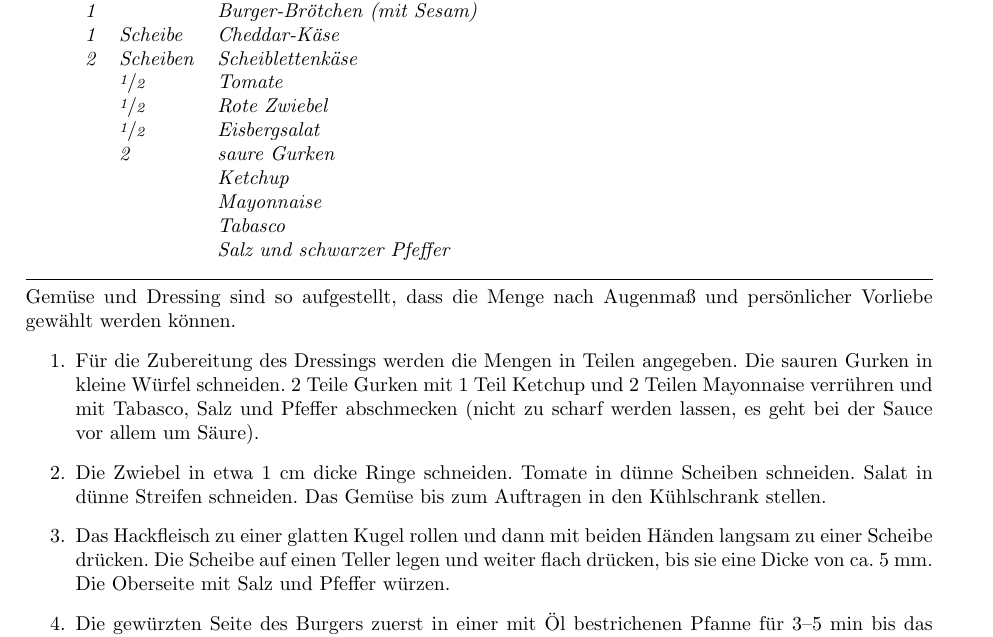
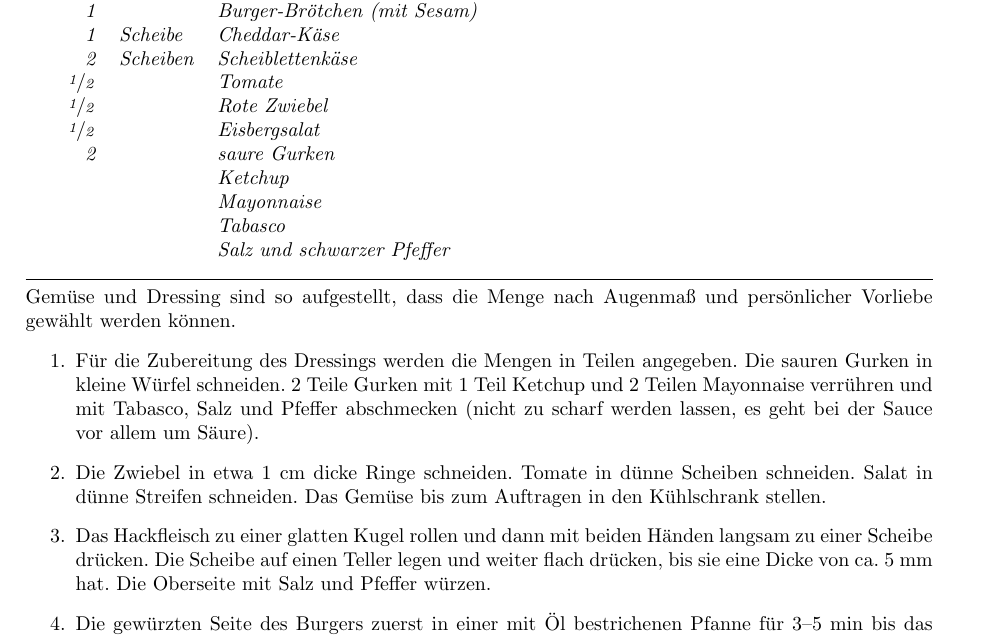
Before and after one commit to plaetzchen/Rezepte, a LaTeX document (rezepte.tex, which reads meat.tex): part of page 3 of 7, cut so that both start at the same text. Compiled offline with pdfLaTeX.

Commit message:
Formatierungswahn im Fleisch

```diff
--- a/meat.tex
+++ b/meat.tex
@@ -8,10 +8,10 @@
 	 1   &       & Burger-Brötchen (mit Sesam) \\
 	 1   & Scheibe & Cheddar-Käse \\
 	 2   & Scheiben & Scheiblettenkäse \\
-	 & \fr{1}{2} & Tomate \\
-	 & \fr{1}{2} & Rote Zwiebel \\
-	 & \fr{1}{2} & Eisbergsalat \\
-	 & 2 & saure Gurken \\
+	 \fr{1}{2} & & Tomate \\
+	 \fr{1}{2} & & Rote Zwiebel \\
+	 \fr{1}{2} & & Eisbergsalat \\
+	 2 & & saure Gurken \\
 	 & & Ketchup \\
 	 & & Mayonnaise \\
 	 & & Tabasco \\
@@ -21,22 +21,22 @@
 \hspace{0em}\\
 Gemüse und Dressing sind so aufgestellt, dass die Menge nach Augenmaß und persönlicher Vorliebe gewählt werden können.
 \begin{enumerate}
- \item Für die Zubereitung des Dressings werden die Mengen in Teilen angegeben.
+\item	Für die Zubereitung des Dressings werden die Mengen in Teilen angegeben.
 	Die sauren Gurken in kleine Würfel schneiden.
 	2 Teile Gurken mit 1 Teil Ketchup und 2 Teilen Mayonnaise verrühren und mit Tabasco, Salz und Pfeffer abschmecken (nicht zu scharf werden lassen, es geht bei der Sauce vor allem um Säure).
- \item Die Zwiebel in etwa $1~\centi\metre$ dicke Ringe schneiden.
+\item	Die Zwiebel in etwa $1~\centi\metre$ dicke Ringe schneiden.
 	Tomate in dünne Scheiben schneiden.
 	Salat in dünne Streifen schneiden.
 	Das Gemüse bis zum Auftragen in den Kühlschrank stellen.
- \item Das Hackfleisch zu einer glatten Kugel rollen und dann mit beiden Händen langsam zu einer Scheibe drücken.
-	Die Scheibe auf einen Teller legen und weiter flach drücken, bis sie eine Dicke von ca. $5~\milli\metre$.
+\item	Das Hackfleisch zu einer glatten Kugel rollen und dann mit beiden Händen langsam zu einer Scheibe drücken.
+	Die Scheibe auf einen Teller legen und weiter flach drücken, bis sie eine Dicke von ca. $5~\milli\metre$ hat.
 	Die Oberseite mit Salz und Pfeffer würzen.
- \item Die gewürzten Seite des Burgers zuerst in einer mit Öl bestrichenen Pfanne für 3--5~\minute\ bis das Fleisch braun ist braten.
+\item	Die gewürzten Seite des Burgers zuerst in einer mit Öl bestrichenen Pfanne für 3--5~\minute\ bis das Fleisch braun ist braten.
 	Während des Bratens die ungewürzte Seite ebenfalls würzen und dann ebenfalls bräunen.
 	Den Burger für $5~\minute$ abkühlen lassen.
- \item Den Cheddarkäse auf den Burger legen und darauf die Scheiben Scheiblettenkäse.
+\item	Den Cheddarkäse auf den Burger legen und darauf die Scheiben Scheiblettenkäse.
 	Den Käse im Ofen bei etwa $180~\celsius$ schmelzen.
- \item Das Burgerbrötchen toasten und halbieren.
+\item	Das Burgerbrötchen toasten und halbieren.
 	Auf beide Hälften Dressing geben.
 	Auf die untere Hälfte nacheinander Zwiebeln und Tomaten geben.
 	Auf die Tomaten den Burger legen.
```
